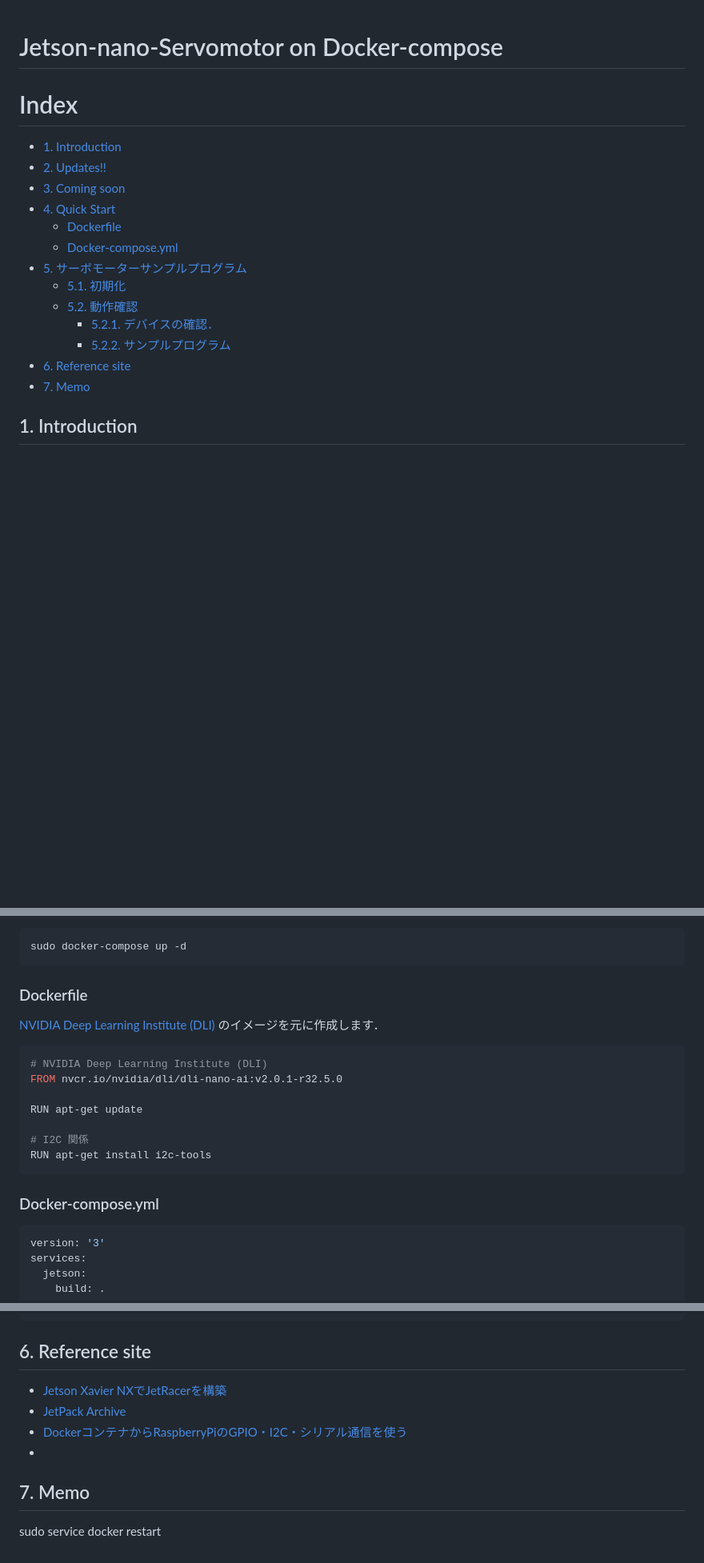
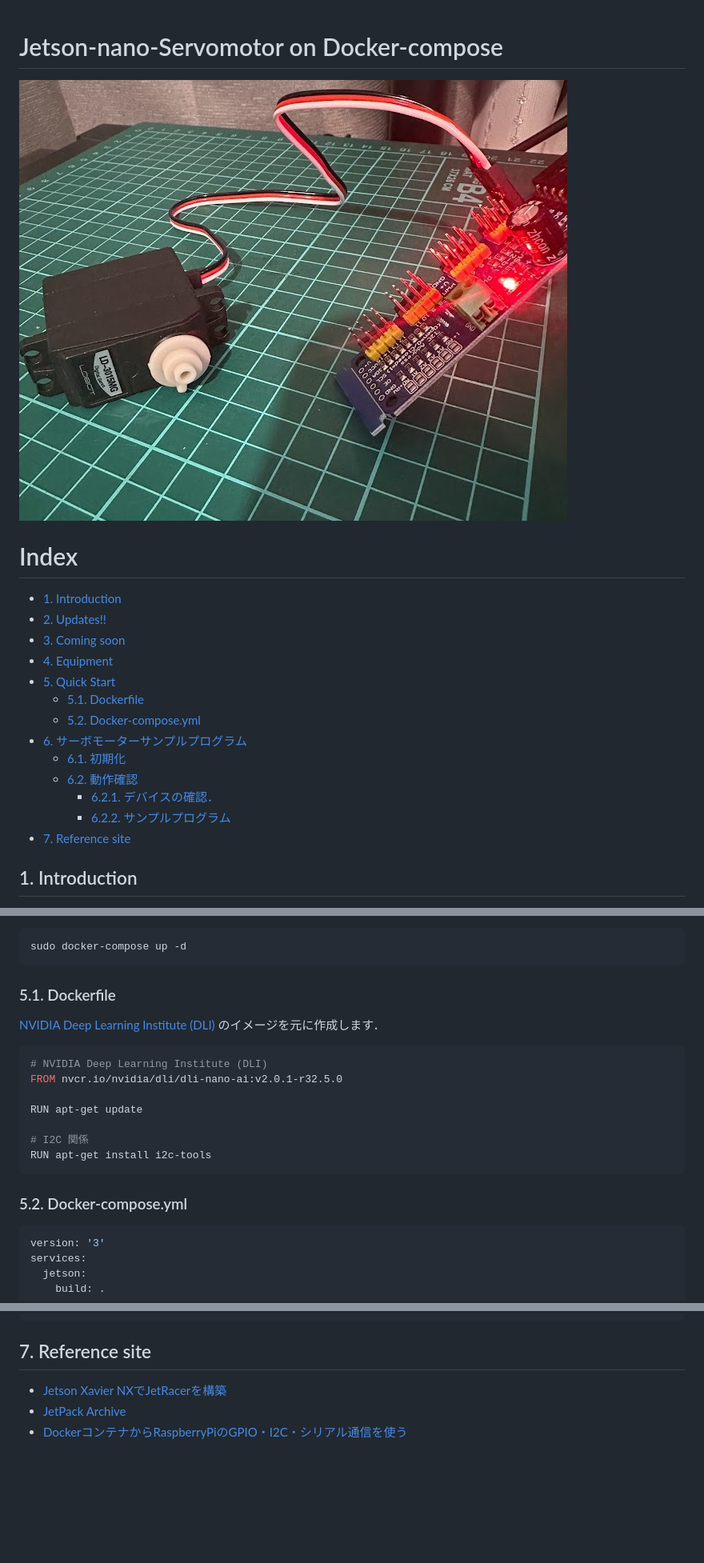
Before and after one commit to HamaruKi0303/-jetson-nano_Servomotor_smart-control, a Markdown page: README.md, 3 parts joined by grey strips. Shown: that part at 80% size. GitHub-like rendering; pictures changed too: docs/IMG_0201.jpg (added); blank space fills up the shorter version.

Commit message:
add Equipment

````diff
--- a/README.md
+++ b/README.md
@@ -1,20 +1,22 @@
 # Jetson-nano-Servomotor on Docker-compose
+
+![](docs/IMG_0201.jpg)
 
 # Index
 
 - [1. Introduction](#1-introduction)
 - [2. Updates!!](#2-updates)
 - [3. Coming soon](#3-coming-soon)
-- [4. Quick Start](#4-quick-start)
-  - [Dockerfile](#dockerfile)
-  - [Docker-compose.yml](#docker-composeyml)
-- [5. サーボモーターサンプルプログラム](#5-サーボモーターサンプルプログラム)
-  - [5.1. 初期化](#51-初期化)
-  - [5.2. 動作確認](#52-動作確認)
-    - [5.2.1. デバイスの確認．](#521-デバイスの確認)
-    - [5.2.2. サンプルプログラム](#522-サンプルプログラム)
-- [6. Reference site](#6-reference-site)
-- [7. Memo](#7-memo)
+- [4. Equipment](#4-equipment)
+- [5. Quick Start](#5-quick-start)
+  - [5.1. Dockerfile](#51-dockerfile)
+  - [5.2. Docker-compose.yml](#52-docker-composeyml)
+- [6. サーボモーターサンプルプログラム](#6-サーボモーターサンプルプログラム)
+  - [6.1. 初期化](#61-初期化)
+  - [6.2. 動作確認](#62-動作確認)
+    - [6.2.1. デバイスの確認．](#621-デバイスの確認)
+    - [6.2.2. サンプルプログラム](#622-サンプルプログラム)
+- [7. Reference site](#7-reference-site)
 
 ## 1. Introduction
 
@@ -37,7 +47,7 @@
 sudo docker-compose up -d
 ```
 
-### Dockerfile
+### 5.1. Dockerfile
 
 [NVIDIA Deep Learning Institute (DLI) ](https://www.nvidia.com/ja-jp/training/)のイメージを元に作成します．
 
@@ -52,7 +62,7 @@ RUN apt-get update
 RUN apt-get install i2c-tools
 ```
 
-### Docker-compose.yml
+### 5.2. Docker-compose.yml
 
 ```Dockerfile
 version: '3'
@@ -289,15 +299,8 @@ while True:
 
 
 
-## 6. Reference site
+## 7. Reference site
 
 - [Jetson Xavier NXでJetRacerを構築](https://qiita.com/akira-sasaki/items/015525fb3f0079b14dbf)
 - [JetPack Archive](https://developer.nvidia.com/embedded/jetpack-archive)
 - [DockerコンテナからRaspberryPiのGPIO・I2C・シリアル通信を使う](https://qiita.com/myasu/items/e3bf8641a9e94dd3e5dd)
--
-
-
-
-## 7. Memo
-
-sudo service docker restart
````
Also changed, not shown: other parts of README.md (+14 -6 lines), 1 other file.
